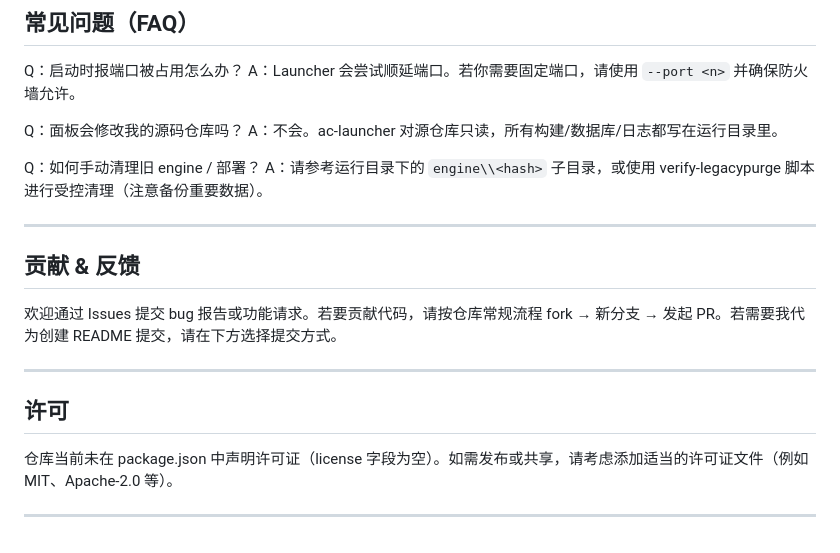
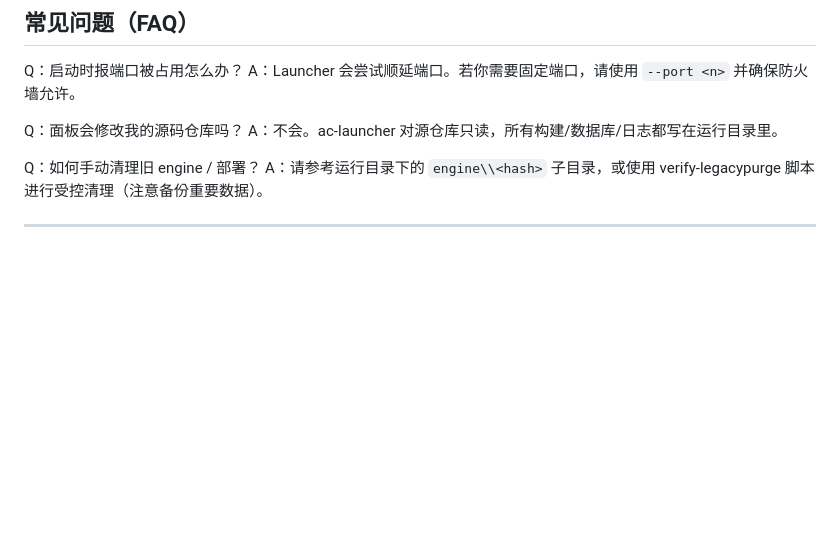
Before and after one commit to Rylin512/ac-launcher, a Markdown page: README.md, the part around the change. GitHub-like rendering; blank space fills up the shorter version.

Commit message:
Remove contribution and license sections from README
Removed sections on contributions, feedback, and licensing from the README.

```diff
--- a/README.md
+++ b/README.md
@@ -127,15 +127,3 @@ Q：如何手动清理旧 engine / 部署？
 A：请参考运行目录下的 `engine\\<hash>` 子目录，或使用 verify-legacypurge 脚本进行受控清理（注意备份重要数据）。
 
 ---
-
-## 贡献 & 反馈
-
-欢迎通过 Issues 提交 bug 报告或功能请求。若要贡献代码，请按仓库常规流程 fork → 新分支 → 发起 PR。若需要我代为创建 README 提交，请在下方选择提交方式。
-
----
-
-## 许可
-
-仓库当前未在 package.json 中声明许可证（license 字段为空）。如需发布或共享，请考虑添加适当的许可证文件（例如 MIT、Apache-2.0 等）。
-
----
```
